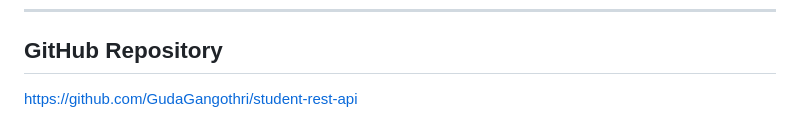
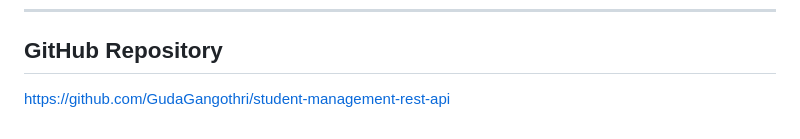
Before and after one commit to GudaGangothri/student-management-rest-api, a Markdown page: README.md, the part around the change. GitHub-like rendering.

```diff
--- a/README.md
+++ b/README.md
@@ -850,4 +850,4 @@ Through this project, I learned:
 
 ## GitHub Repository
 
-https://github.com/GudaGangothri/student-rest-api
+https://github.com/GudaGangothri/student-management-rest-api
```
